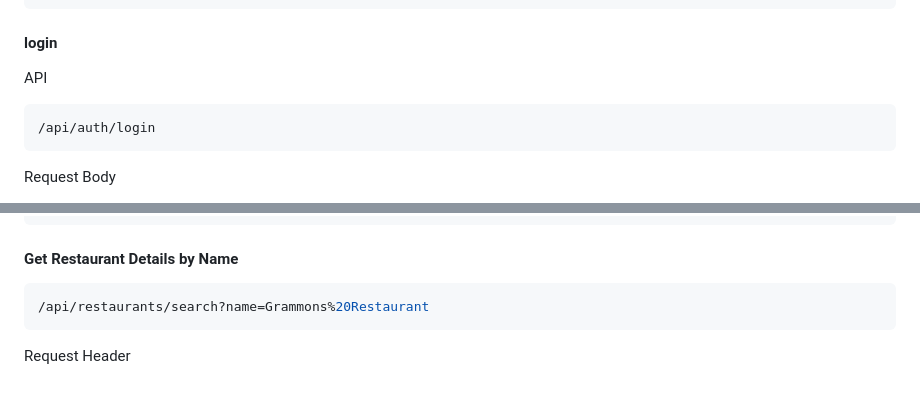
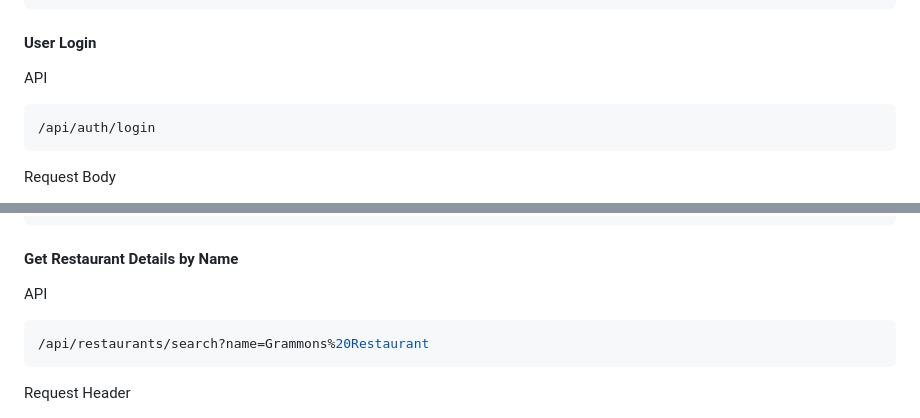
Before and after one commit to amilbek/reservelt, a Markdown page: README.md, 2 parts joined by grey strips. Drawn GitHub-style; blank space fills up the shorter version.

````diff
--- a/README.md
+++ b/README.md
@@ -116,7 +117,7 @@ Request Body
 }
 ```
 
-#### login
+#### User Login
 
 API
 ```bash
@@ -284,6 +289,8 @@ Response Body
 ```
 
 #### Get Restaurant Details by Name
+
+API
 ```bash
 /api/restaurants/search?name=Grammons%20Restaurant
 ```
````
Also changed, not shown: other parts of README.md (+15 -0 lines).
